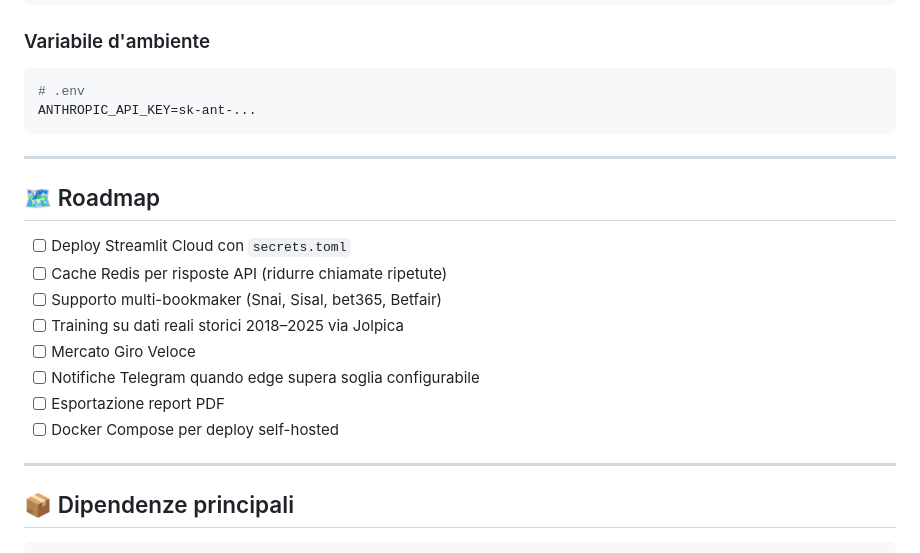
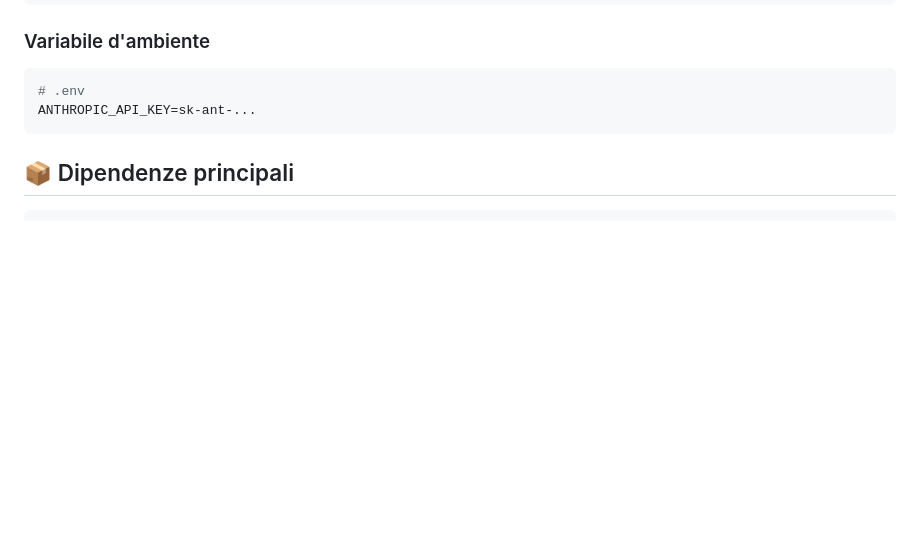
Before and after one commit to gabrieledemarco/BetBreaker, a Markdown page: README.md, the part around the change. Drawn GitHub-style; blank space fills up the shorter version.

Commit message:
Aggiornato README.md

````diff
--- a/README.md
+++ b/README.md
@@ -261,20 +261,6 @@ SC_HISTORY = {
 ANTHROPIC_API_KEY=sk-ant-...
 ```
 
----
-
-## 🗺️ Roadmap
-
-- [ ] Deploy Streamlit Cloud con `secrets.toml`
-- [ ] Cache Redis per risposte API (ridurre chiamate ripetute)
-- [ ] Supporto multi-bookmaker (Snai, Sisal, bet365, Betfair)
-- [ ] Training su dati reali storici 2018–2025 via Jolpica
-- [ ] Mercato Giro Veloce
-- [ ] Notifiche Telegram quando edge supera soglia configurabile
-- [ ] Esportazione report PDF
-- [ ] Docker Compose per deploy self-hosted
-
----
 
 ## 📦 Dipendenze principali
 
````
